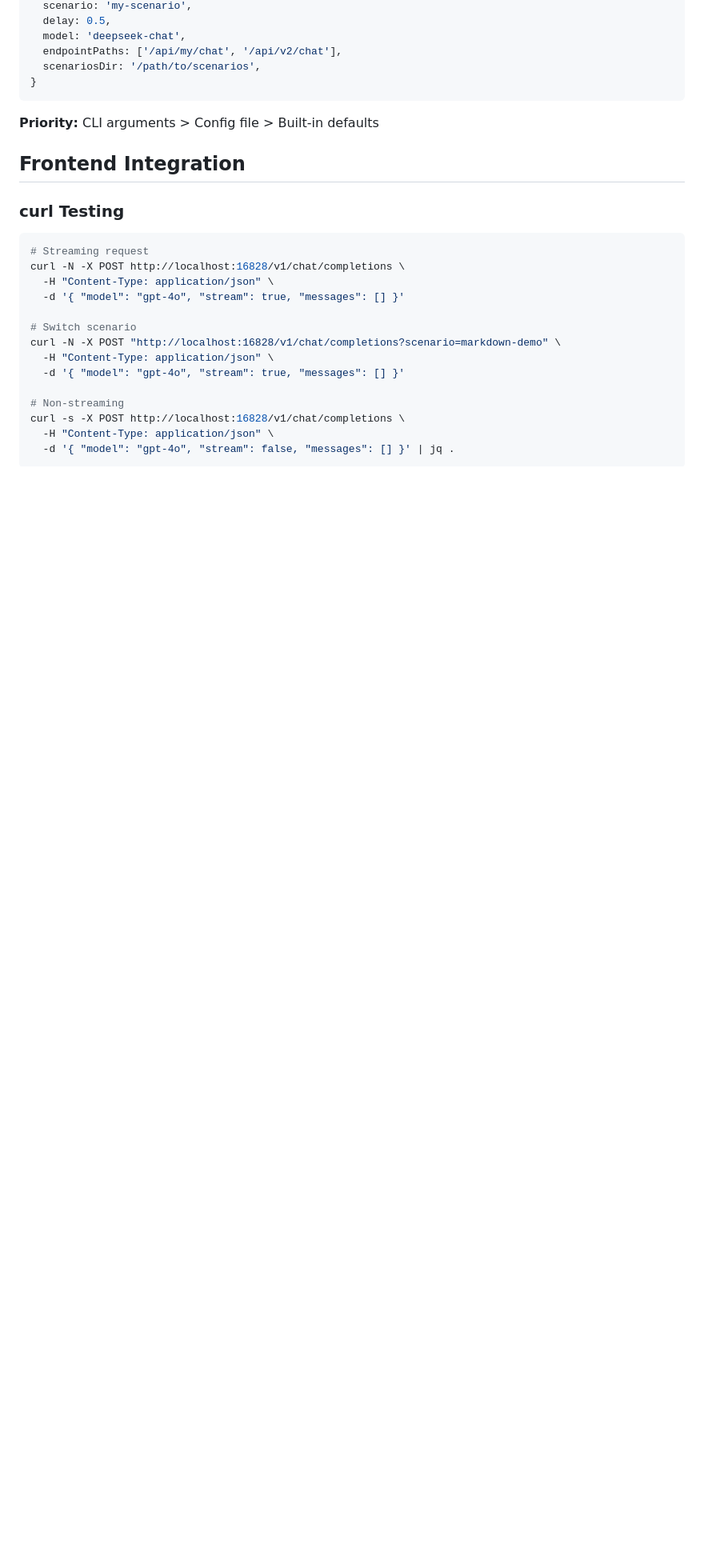
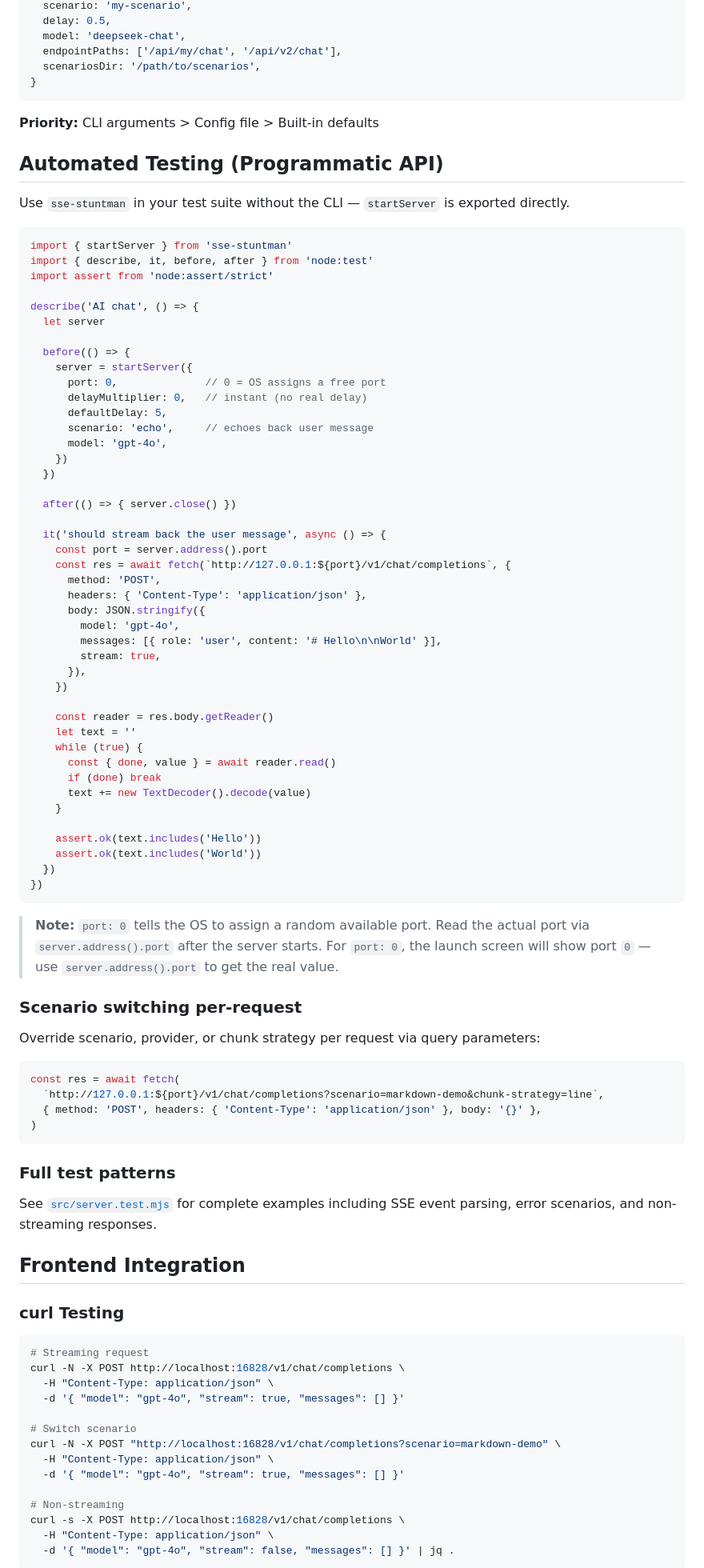
Before and after one commit to legend80s/sse-stuntman, a Markdown page: advance.md, the part around the change. Shown at 80% size. GitHub-like rendering; blank space fills up the shorter version.

Commit message:
docs: add programmatic API / automated testing section

````diff
--- a/advance.md
+++ b/advance.md
@@ -97,6 +97,73 @@ export default {
 ```
 
 **Priority:** CLI arguments > Config file > Built-in defaults
+
+## Automated Testing (Programmatic API)
+
+Use `sse-stuntman` in your test suite without the CLI — `startServer` is exported directly.
+
+```js
+import { startServer } from 'sse-stuntman'
+import { describe, it, before, after } from 'node:test'
+import assert from 'node:assert/strict'
+
+describe('AI chat', () => {
+  let server
+
+  before(() => {
+    server = startServer({
+      port: 0,              // 0 = OS assigns a free port
+      delayMultiplier: 0,   // instant (no real delay)
+      defaultDelay: 5,
+      scenario: 'echo',     // echoes back user message
+      model: 'gpt-4o',
+    })
+  })
+
+  after(() => { server.close() })
+
+  it('should stream back the user message', async () => {
+    const port = server.address().port
+    const res = await fetch(`http://127.0.0.1:${port}/v1/chat/completions`, {
+      method: 'POST',
+      headers: { 'Content-Type': 'application/json' },
+      body: JSON.stringify({
+        model: 'gpt-4o',
+        messages: [{ role: 'user', content: '# Hello\n\nWorld' }],
+        stream: true,
+      }),
+    })
+
+    const reader = res.body.getReader()
+    let text = ''
+    while (true) {
+      const { done, value } = await reader.read()
+      if (done) break
+      text += new TextDecoder().decode(value)
+    }
+
+    assert.ok(text.includes('Hello'))
+    assert.ok(text.includes('World'))
+  })
+})
+```
+
+> **Note:** `port: 0` tells the OS to assign a random available port. Read the actual port via `server.address().port` after the server starts. For `port: 0`, the launch screen will show port `0` — use `server.address().port` to get the real value.
+
+### Scenario switching per-request
+
+Override scenario, provider, or chunk strategy per request via query parameters:
+
+```js
+const res = await fetch(
+  `http://127.0.0.1:${port}/v1/chat/completions?scenario=markdown-demo&chunk-strategy=line`,
+  { method: 'POST', headers: { 'Content-Type': 'application/json' }, body: '{}' },
+)
+```
+
+### Full test patterns
+
+See [`src/server.test.mjs`](./src/server.test.mjs) for complete examples including SSE event parsing, error scenarios, and non-streaming responses.
 
 ## Frontend Integration
 
````
Also changed, not shown: advance.zh-CN.md (+67 -0 lines).
